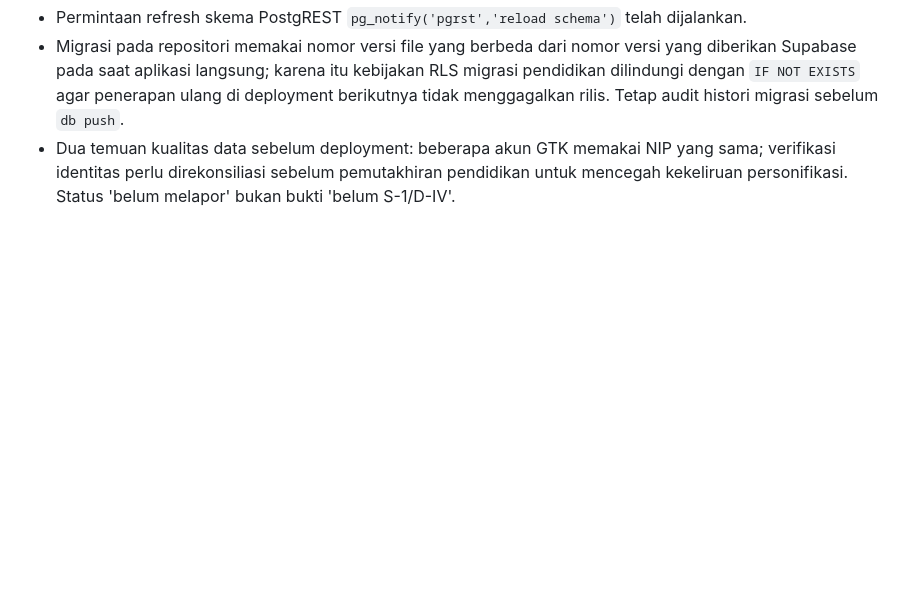
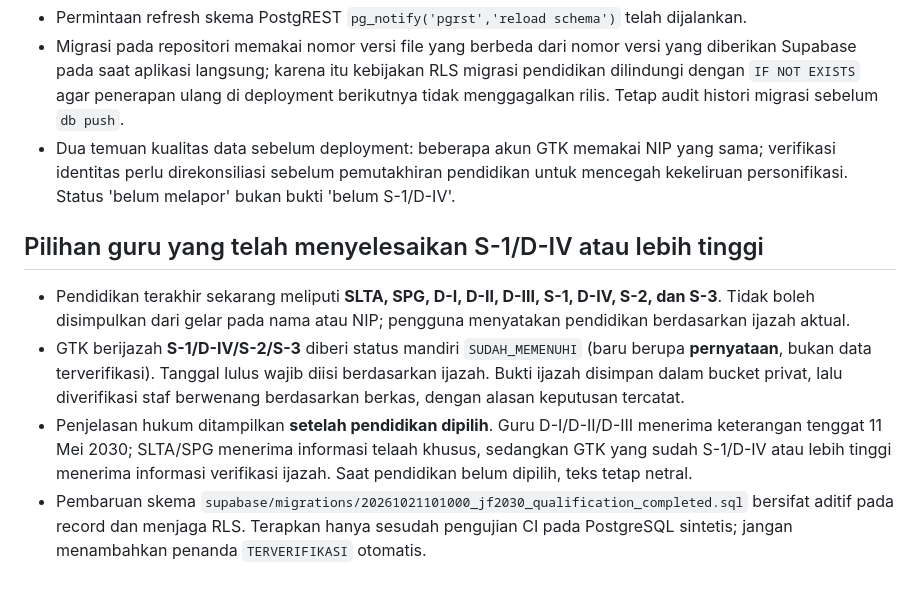
Before and after one commit to ariefupgriss3-eng/Simantab-online, a Markdown page: docs/JF_GURU_2026_IMPLEMENTASI_QA.md, the part around the change. Drawn GitHub-style; blank space fills up the shorter version.

Commit message:
feat(jf2030): add completed qualifications, cache-bust preview and extend QA

```diff
--- a/docs/JF_GURU_2026_IMPLEMENTASI_QA.md
+++ b/docs/JF_GURU_2026_IMPLEMENTASI_QA.md
@@ -67,3 +67,9 @@ Dasar: Surat Dirjen GTK Nomor **0294/B/B.B1/HK.07.00/2026** tanggal 27 Juli 2026
 - Permintaan refresh skema PostgREST `pg_notify('pgrst','reload schema')` telah dijalankan.
 - Migrasi pada repositori memakai nomor versi file yang berbeda dari nomor versi yang diberikan Supabase pada saat aplikasi langsung; karena itu kebijakan RLS migrasi pendidikan dilindungi dengan `IF NOT EXISTS` agar penerapan ulang di deployment berikutnya tidak menggagalkan rilis. Tetap audit histori migrasi sebelum `db push`.
 - Dua temuan kualitas data sebelum deployment: beberapa akun GTK memakai NIP yang sama; verifikasi identitas perlu direkonsiliasi sebelum pemutakhiran pendidikan untuk mencegah kekeliruan personifikasi. Status 'belum melapor' bukan bukti 'belum S-1/D-IV'.
+
+## Pilihan guru yang telah menyelesaikan S-1/D-IV atau lebih tinggi
+- Pendidikan terakhir sekarang meliputi **SLTA, SPG, D-I, D-II, D-III, S-1, D-IV, S-2, dan S-3**. Tidak boleh disimpulkan dari gelar pada nama atau NIP; pengguna menyatakan pendidikan berdasarkan ijazah aktual.
+- GTK berijazah **S-1/D-IV/S-2/S-3** diberi status mandiri `SUDAH_MEMENUHI` (baru berupa **pernyataan**, bukan data terverifikasi). Tanggal lulus wajib diisi berdasarkan ijazah. Bukti ijazah disimpan dalam bucket privat, lalu diverifikasi staf berwenang berdasarkan berkas, dengan alasan keputusan tercatat.
+- Penjelasan hukum ditampilkan **setelah pendidikan dipilih**. Guru D-I/D-II/D-III menerima keterangan tenggat 11 Mei 2030; SLTA/SPG menerima informasi telaah khusus, sedangkan GTK yang sudah S-1/D-IV atau lebih tinggi menerima informasi verifikasi ijazah. Saat pendidikan belum dipilih, teks tetap netral.
+- Pembaruan skema `supabase/migrations/20261021101000_jf2030_qualification_completed.sql` bersifat aditif pada record dan menjaga RLS. Terapkan hanya sesudah pengujian CI pada PostgreSQL sintetis; jangan menambahkan penanda `TERVERIFIKASI` otomatis.
```
